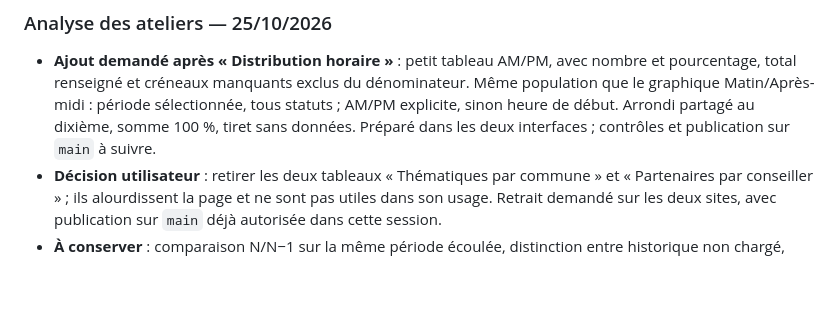
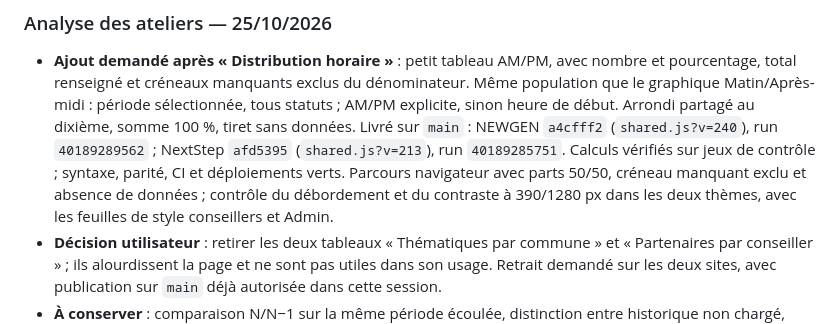
Before and after one commit to maswaddpt47-cmyk/ATELIERS_NEWGEN, a Markdown page: CHANTIERS.md, the part around the change. GitHub-like rendering; blank space fills up the shorter version.

Commit message:
docs: consigner la livraison du tableau AM et PM

```diff
--- a/CHANTIERS.md
+++ b/CHANTIERS.md
@@ -91,8 +91,13 @@ pas à jour ou si NextStep a des commits non poussés.
   avec nombre et pourcentage, total renseigné et créneaux manquants exclus
   du dénominateur. Même population que le graphique Matin/Après-midi :
   période sélectionnée, tous statuts ; AM/PM explicite, sinon heure de début.
-  Arrondi partagé au dixième, somme 100 %, tiret sans données. Préparé dans
-  les deux interfaces ; contrôles et publication sur `main` à suivre.
+  Arrondi partagé au dixième, somme 100 %, tiret sans données. Livré sur
+  `main` : NEWGEN `a4cfff2` (`shared.js?v=240`), run `40189289562` ;
+  NextStep `afd5395` (`shared.js?v=213`), run `40189285751`. Calculs
+  vérifiés sur jeux de contrôle ; syntaxe, parité, CI et déploiements verts.
+  Parcours navigateur avec parts 50/50, créneau manquant exclu et absence de
+  données ; contrôle du débordement et du contraste à 390/1280 px dans les
+  deux thèmes, avec les feuilles de style conseillers et Admin.
 - **Décision utilisateur** : retirer les deux tableaux « Thématiques par
   commune » et « Partenaires par conseiller » ; ils alourdissent la page et
   ne sont pas utiles dans son usage. Retrait demandé sur les deux sites,
```
